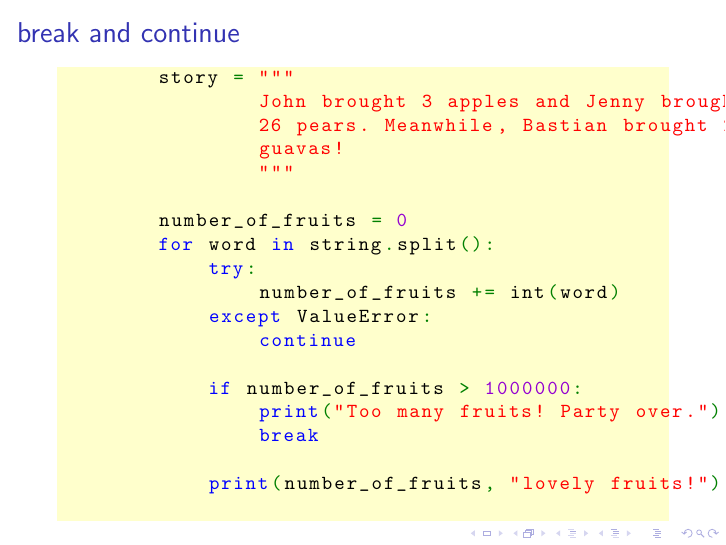
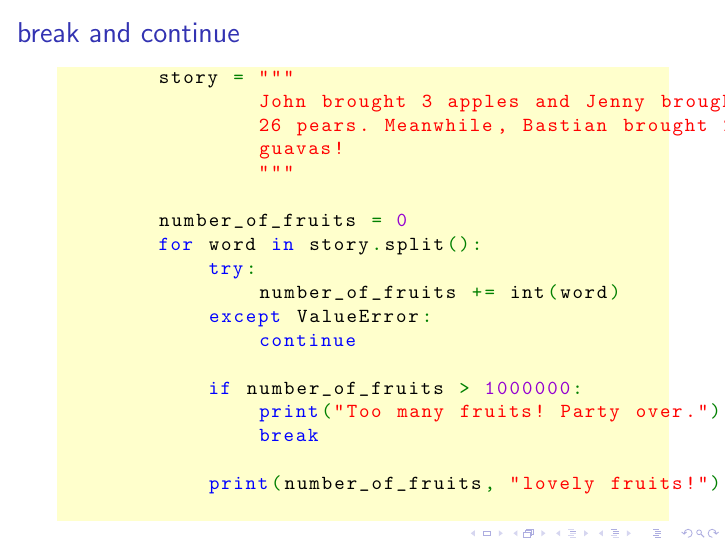
Before and after one commit to Fedjmike/cucats-python, LaTeX slides (tex/python-workshop-2.tex): page 24 of 25. Compiled offline with pdfLaTeX.

Commit message:
Fix variable name

```diff
--- a/tex/python-workshop-2.tex
+++ b/tex/python-workshop-2.tex
@@ -307,7 +307,7 @@
 		        """
 
 		number_of_fruits = 0
-		for word in string.split():
+		for word in story.split():
 		    try:
 		        number_of_fruits += int(word)
 		    except ValueError:
```
